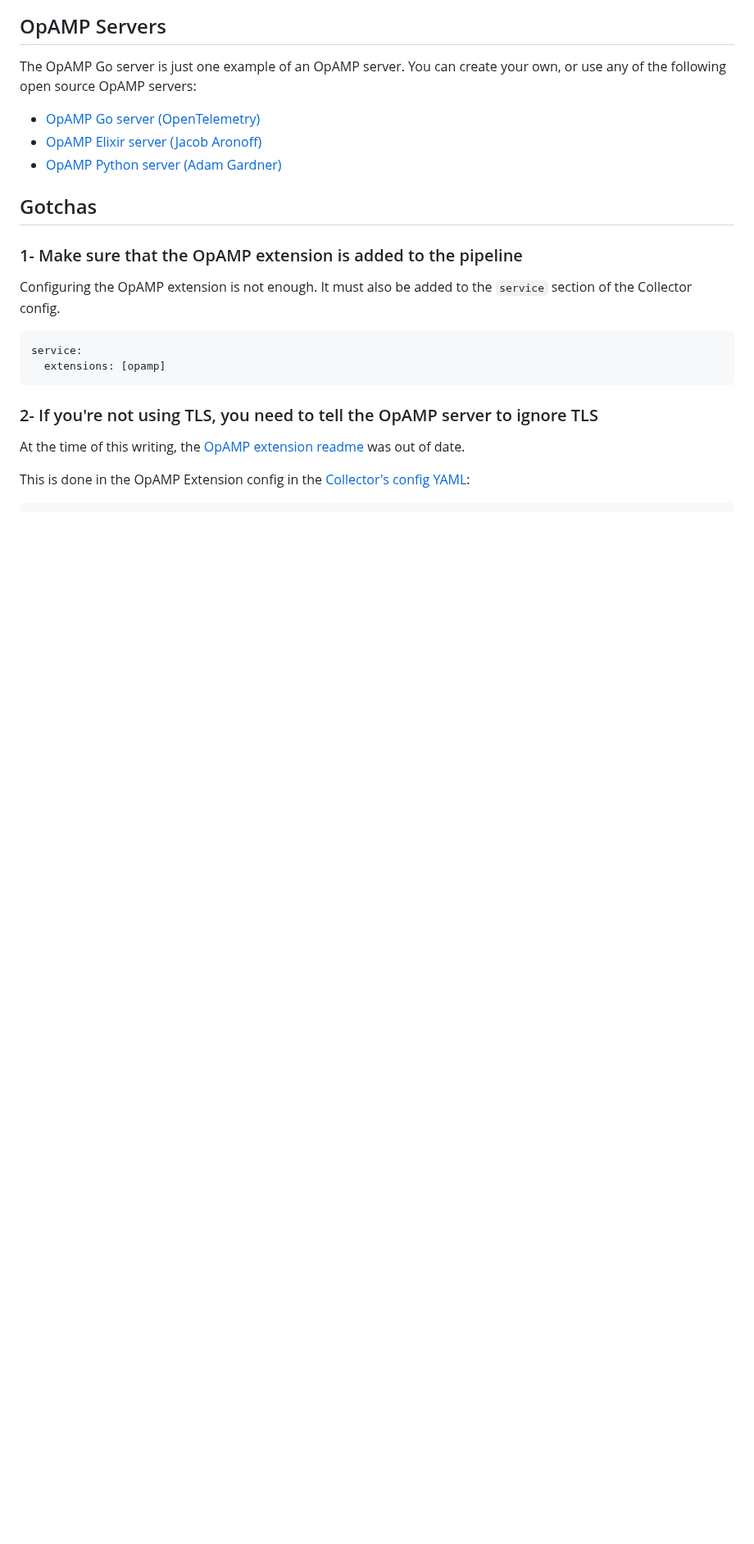
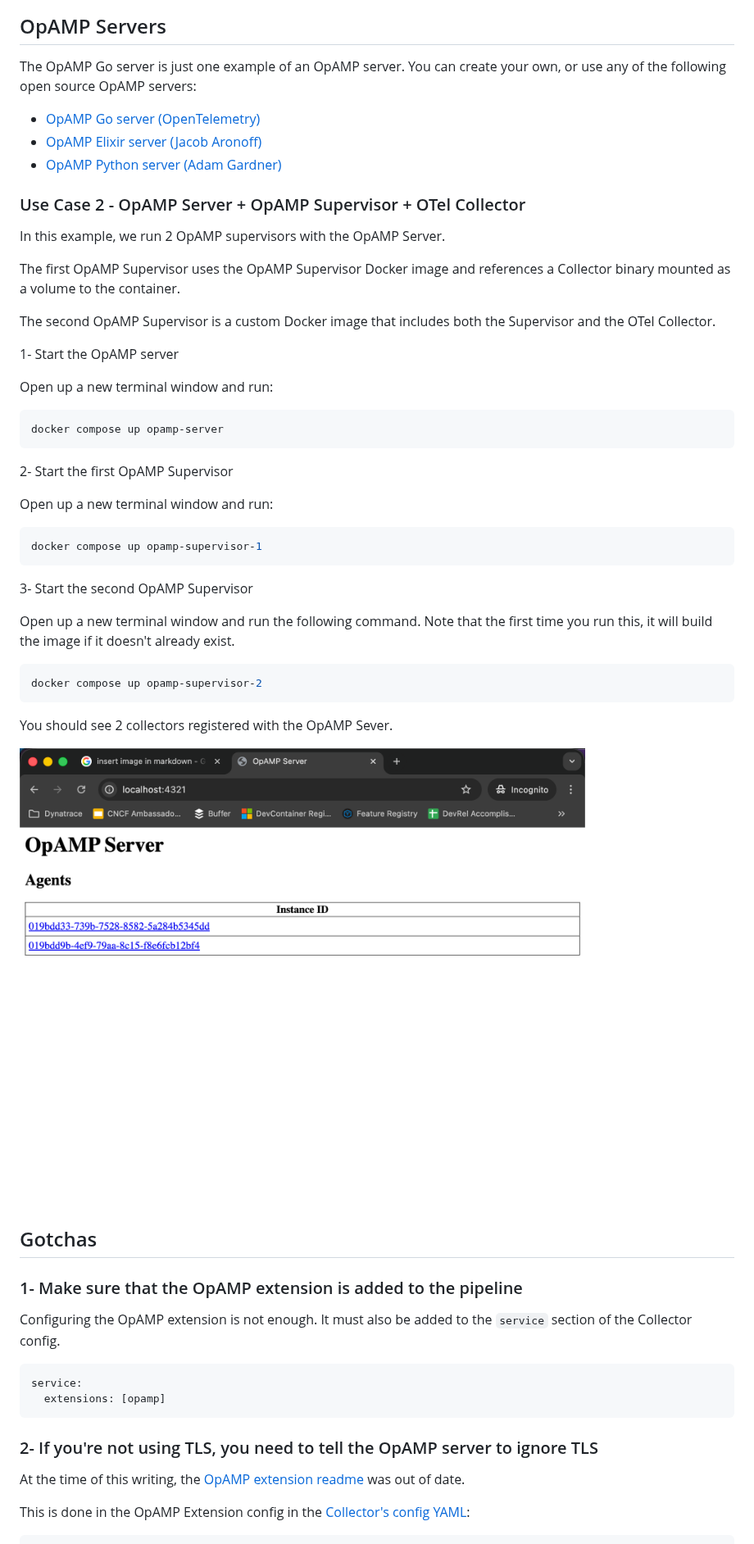
Before and after one commit to avillela/opamp-demo, a Markdown page: README.md, the part around one of its changes. Shown at 82% size. Drawn GitHub-style; pictures changed too: images/opamp-server-2-collectors.png (added); blank space fills up the shorter version.

Commit message:
Add example for OpAMP with the supervisor (#2)
* Add OpAMP supervisor example

* Add opamp supervisor example

* Update supervisor example

* UPdate readme

````diff
--- a/README.md
+++ b/README.md
@@ -53,6 +48,42 @@ The OpAMP Go server is just one example of an OpAMP server. You can create your
 * [OpAMP Elixir server (Jacob Aronoff)](https://github.com/jaronoff97/opamp-elixir)
 * [OpAMP Python server (Adam Gardner)](https://github.com/agardnerIT/opamp-server-py)
 
+### Use Case 2 - OpAMP Server + OpAMP Supervisor + OTel Collector
+
+In this example, we run 2 OpAMP supervisors with the OpAMP Server.
+
+The first OpAMP Supervisor uses the OpAMP Supervisor Docker image and references a Collector binary mounted as a volume to the container.
+
+The second OpAMP Supervisor is a custom Docker image that includes both the Supervisor and the OTel Collector.
+
+1- Start the OpAMP server
+
+Open up a new terminal window and run:
+
+```bash
+docker compose up opamp-server
+```
+
+2- Start the first OpAMP Supervisor
+
+Open up a new terminal window and run:
+
+```bash
+docker compose up opamp-supervisor-1
+```
+
+3- Start the second OpAMP Supervisor
+
+Open up a new terminal window and run the following command. Note that the first time you run this, it will build the image if it doesn't already exist.
+
+```bash
+docker compose up opamp-supervisor-2
+```
+
+You should see 2 collectors registered with the OpAMP Sever.
+
+![OpAMP server](/images/opamp-server-2-collectors.png)
+
 ## Gotchas
 
 ### 1- Make sure that the OpAMP extension is added to the pipeline
````
Also changed, not shown: other parts of README.md (+9 -6 lines), 9 other files.
